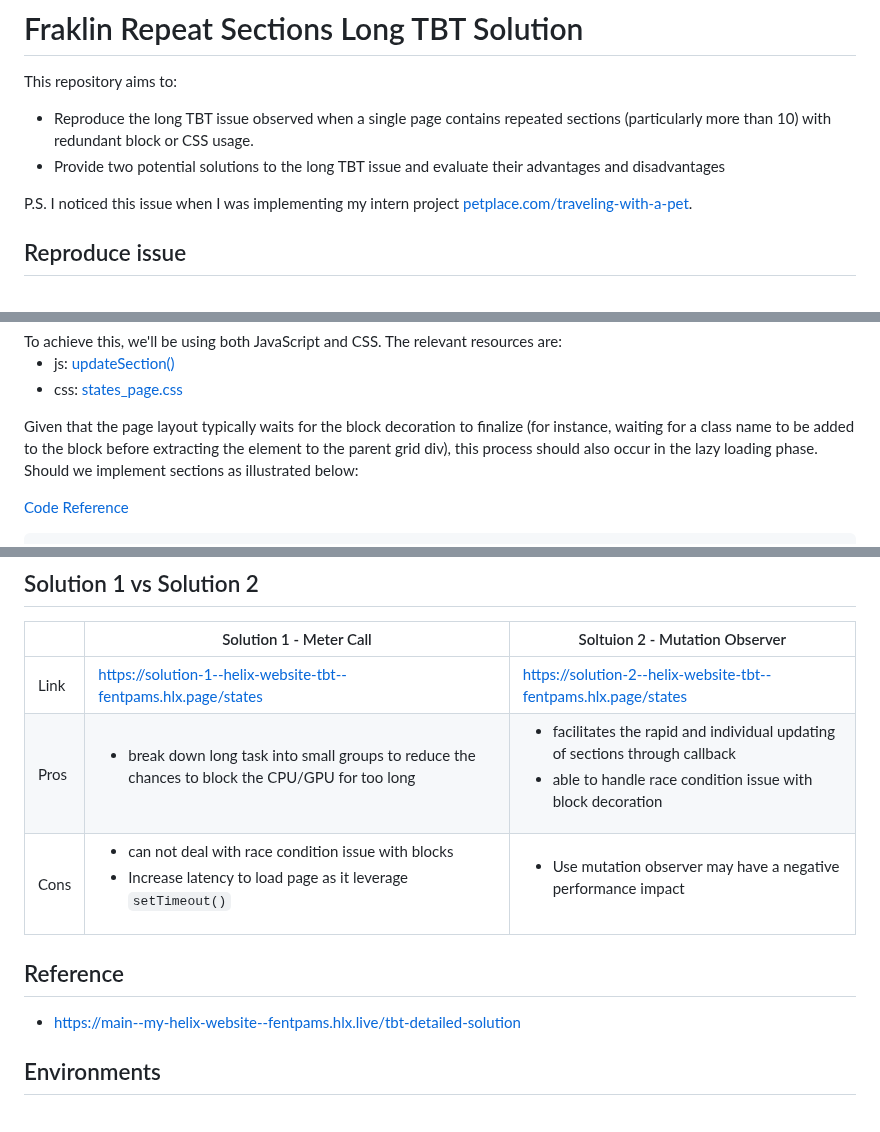
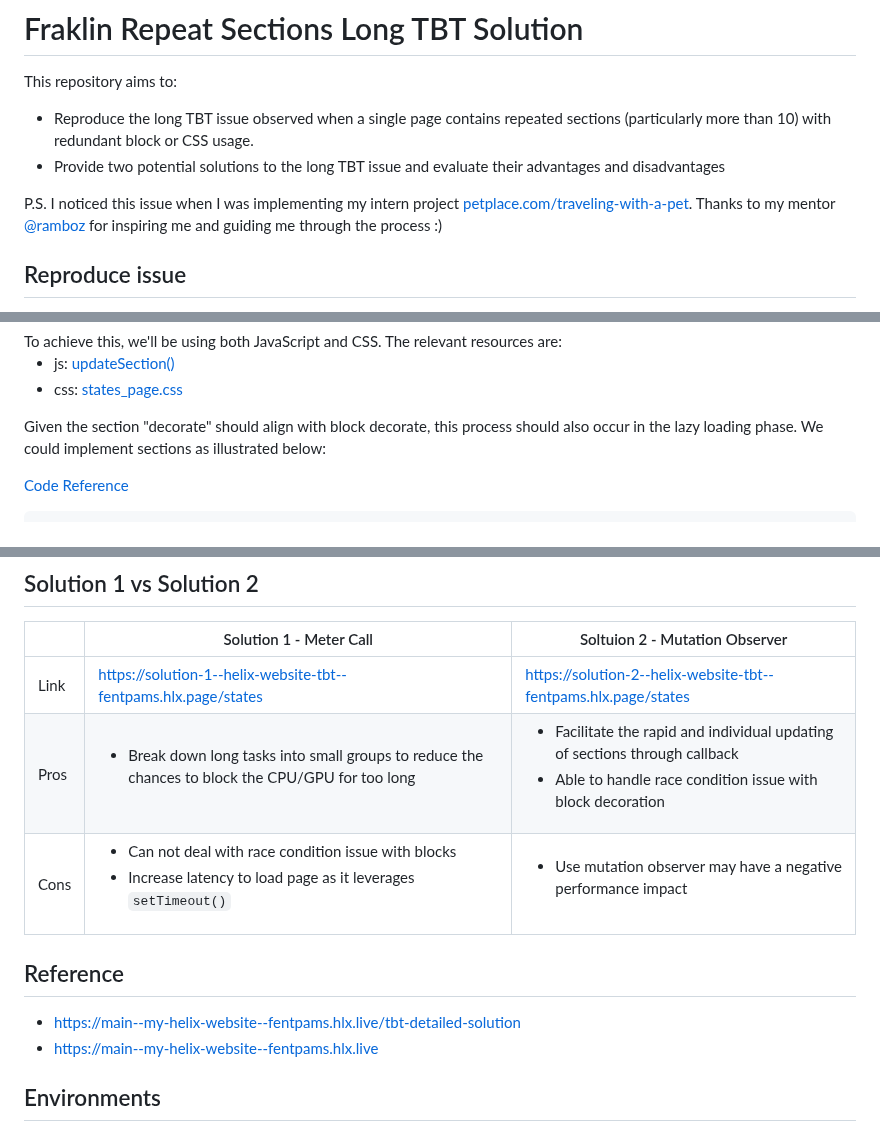
Before and after one commit to FentPams/helix-website-tbt, a Markdown page: README.md, 3 parts joined by grey strips. GitHub-like rendering.

````diff
--- a/README.md
+++ b/README.md
@@ -3,7 +3,7 @@ This repository aims to:
 - Reproduce the long TBT issue observed when a single page contains repeated sections (particularly more than 10) with redundant block or CSS usage.
 - Provide two potential solutions to the long TBT issue and evaluate their advantages and disadvantages
 
-P.S. I noticed this issue when I was implementing my intern project [petplace.com/traveling-with-a-pet](https://www.petplace.com/traveling-with-a-pet).
+P.S. I noticed this issue when I was implementing my intern project [petplace.com/traveling-with-a-pet](https://www.petplace.com/traveling-with-a-pet). Thanks to my mentor [@ramboz](https://github.com/ramboz) for inspiring me and guiding me through the process :)
 
 ## Reproduce issue
 Suppose we're working with a page that lists basic information for all 50 US states. Each state's information is contained within a distinct section in this [document](https://docs.google.com/document/d/1eR4imhaU5-Bm_lBGzXwsSB-uitXKdGggHQt1NvzQOlg/edit?usp=sharing), as shown below:
@@ -19,7 +19,7 @@ To achieve this, we'll be using both JavaScript and CSS. The relevant resources
 - js: [updateSection()](https://github.com/FentPams/helix-website-tbt/blob/main/templates/states-page/states-page.js#L1)
 - css: [states_page.css](https://github.com/FentPams/helix-website-tbt/blob/main/templates/states-page/states-page.css)
 
-Given that the page layout typically waits for the block decoration to finalize (for instance, waiting for a class name to be added to the block before extracting the element to the parent grid div), this process should also occur in the lazy loading phase. Should we implement sections as illustrated below:
+Given the section "decorate" should align with block decorate, this process should also occur in the lazy loading phase. We could implement sections as illustrated below:
 
 [Code Reference](https://github.com/FentPams/helix-website-tbt/blob/main/templates/states-page/states-page.js#L33-L36)
 ```Java
@@ -115,12 +115,12 @@ As we can see on the page [solution-2--helix-website-tbt--fentpams.hlx.page/stat
 |   | Solution 1 - Meter Call  | Soltuion 2 - Mutation Observer  |
 |---|---|---|
 | Link  | [https://solution-1--helix-website-tbt--fentpams.hlx.page/states](https://solution-1--helix-website-tbt--fentpams.hlx.page/states)  |  [https://solution-2--helix-website-tbt--fentpams.hlx.page/states](https://solution-2--helix-website-tbt--fentpams.hlx.page/states) |
-| Pros  | <ul><li>break down long task into small groups to reduce the chances to block the CPU/GPU for too long</li></ul> | <ul><li>facilitates the rapid and individual updating of sections through callback</li><li>able to handle race condition issue with block decoration</li></ul>  |
-| Cons  | <ul><li>can not deal with race condition issue with blocks</li><li>Increase latency to load page as it leverage `setTimeout()`</li></ul>  |  <ul><li>Use mutation observer may have a negative performance impact</li></ul> |
+| Pros  | <ul><li>Break down long tasks into small groups to reduce the chances to block the CPU/GPU for too long</li></ul> | <ul><li>Facilitate the rapid and individual updating of sections through callback</li><li>Able to handle race condition issue with block decoration</li></ul>  |
+| Cons  | <ul><li>Can not deal with race condition issue with blocks</li><li>Increase latency to load page as it leverages `setTimeout()`</li></ul>  |  <ul><li>Use mutation observer may have a negative performance impact</li></ul> |
 
 ## Reference
 - [https://main--my-helix-website--fentpams.hlx.live/tbt-detailed-solution](https://main--my-helix-website--fentpams.hlx.live/tbt-detailed-solution)
-
+- [https://main--my-helix-website--fentpams.hlx.live](https://main--my-helix-website--fentpams.hlx.live)
 
 ## Environments
 - Preview: https://main--helix-website-tbt--fentpams.hlx.page/states
````
